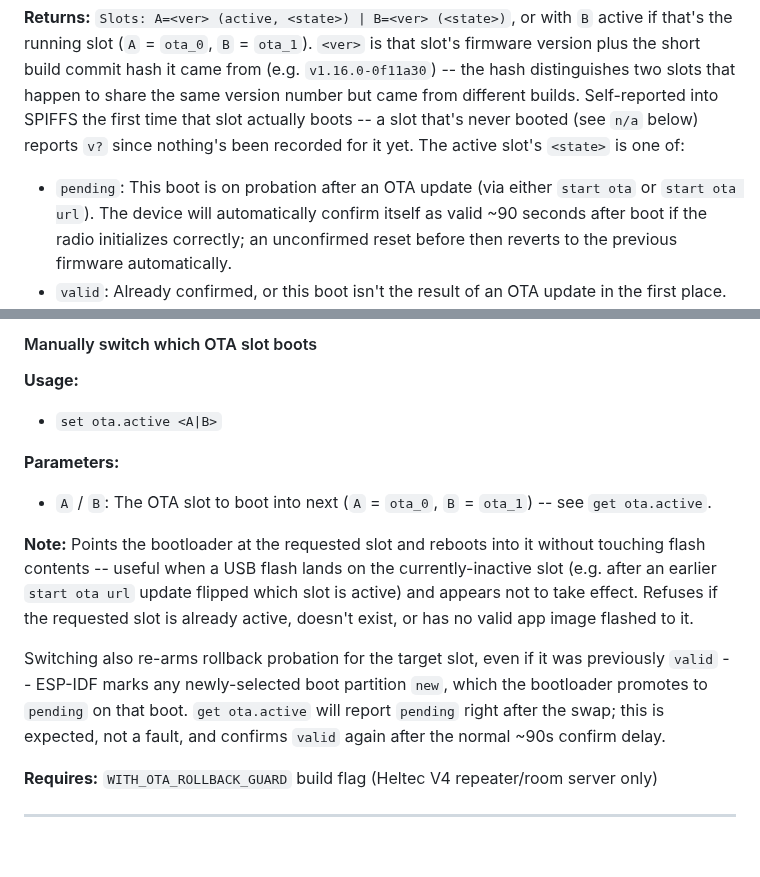
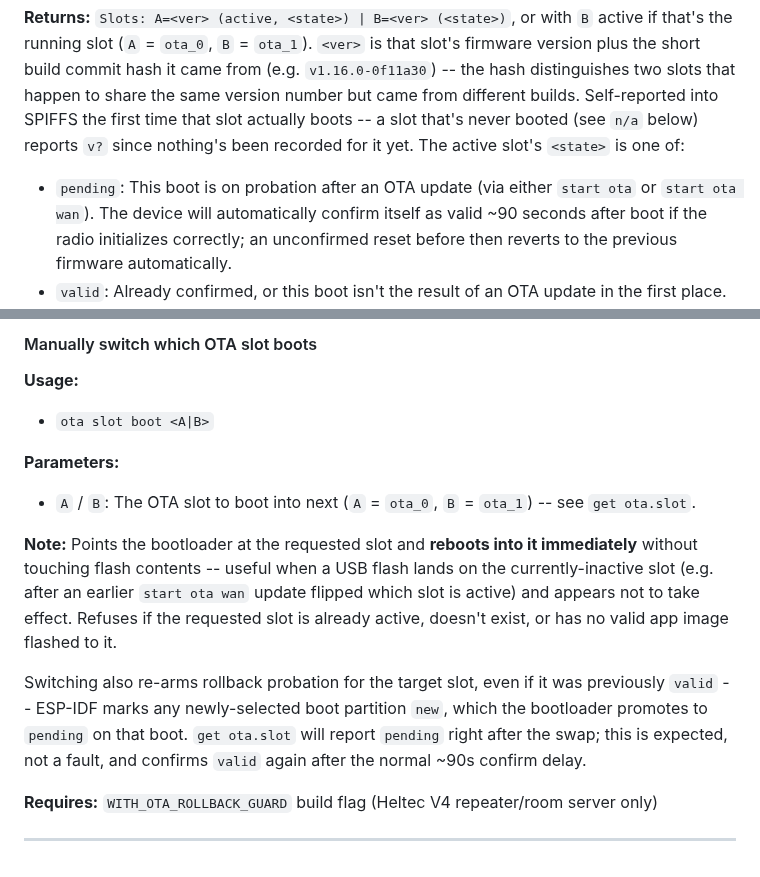
Before and after one commit to mobmesh/firmware, a Markdown page: docs/cli-additions.md, 2 parts joined by grey strips. Rendered like a GitHub page.

```diff
--- a/docs/cli-additions.md
+++ b/docs/cli-additions.md
@@ -123,7 +154,7 @@ build commit hash it came from (e.g. `v1.16.0-0f11a30`) -- the hash distinguishe
 happen to share the same version number but came from different builds. Self-reported into SPIFFS
 the first time that slot actually boots -- a slot that's never booted (see `n/a` below) reports `v?`
 since nothing's been recorded for it yet. The active slot's `<state>` is one of:
-- `pending`: This boot is on probation after an OTA update (via either `start ota` or `start ota url`).
+- `pending`: This boot is on probation after an OTA update (via either `start ota` or `start ota wan`).
   The device will automatically confirm itself as valid ~90 seconds after boot if the radio initializes
   correctly; an unconfirmed reset before then reverts to the previous firmware automatically.
 - `valid`: Already confirmed, or this boot isn't the result of an OTA update in the first place.
@@ -143,19 +174,20 @@ a factory/USB-only flash).
 
 #### Manually switch which OTA slot boots
 **Usage:**
-- `set ota.active <A|B>`
+- `ota slot boot <A|B>`
 
 **Parameters:**
-- `A` / `B`: The OTA slot to boot into next (`A` = `ota_0`, `B` = `ota_1`) -- see `get ota.active`.
+- `A` / `B`: The OTA slot to boot into next (`A` = `ota_0`, `B` = `ota_1`) -- see `get ota.slot`.
 
-**Note:** Points the bootloader at the requested slot and reboots into it without touching flash
-contents -- useful when a USB flash lands on the currently-inactive slot (e.g. after an earlier
-`start ota url` update flipped which slot is active) and appears not to take effect. Refuses if the
-requested slot is already active, doesn't exist, or has no valid app image flashed to it.
+**Note:** Points the bootloader at the requested slot and **reboots into it immediately** without
+touching flash contents -- useful when a USB flash lands on the currently-inactive slot (e.g. after
+an earlier `start ota wan` update flipped which slot is active) and appears not to take effect.
+Refuses if the requested slot is already active, doesn't exist, or has no valid app image flashed to
+it.
 
 Switching also re-arms rollback probation for the target slot, even if it was previously `valid` --
 ESP-IDF marks any newly-selected boot partition `new`, which the bootloader promotes to `pending` on
-that boot. `get ota.active` will report `pending` right after the swap; this is expected, not a fault,
+that boot. `get ota.slot` will report `pending` right after the swap; this is expected, not a fault,
 and confirms `valid` again after the normal ~90s confirm delay.
 
 **Requires:** `WITH_OTA_ROLLBACK_GUARD` build flag (Heltec V4 repeater/room server only)
```
Also changed, not shown: other parts of docs/cli-additions.md (+72 -41 lines).
